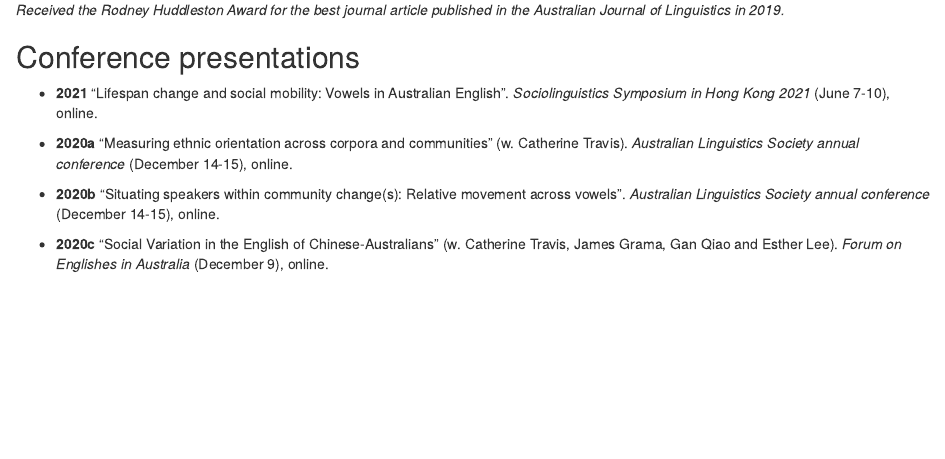
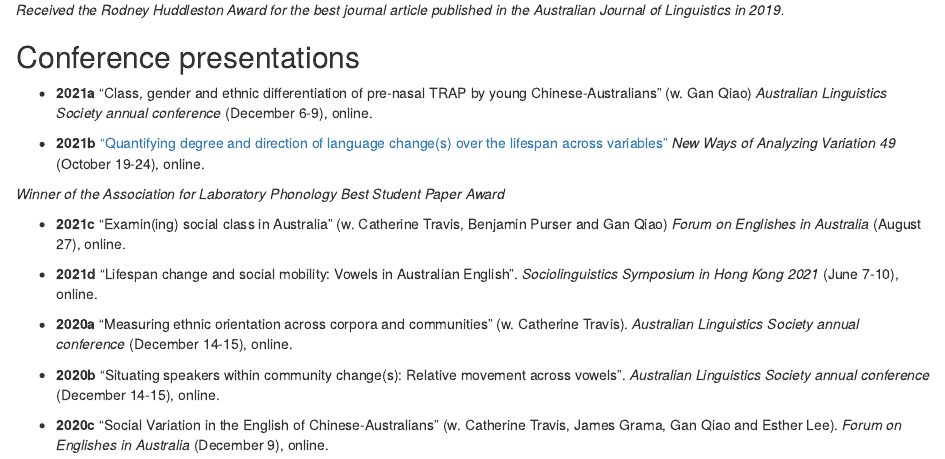
Before and after one commit to ems1010/Website, an R Markdown document (content/CV.rmd): the page in a window 1100 px wide, from 240 px down. Rendered offline with R 4.5, knitr and Pandoc, with nearby package versions.

Commit message:
Updating CV - conferences

```diff
--- a/content/CV.rmd
+++ b/content/CV.rmd
@@ -16,8 +16,15 @@ knitr::opts_chunk$set(echo = TRUE)
 *Received the Rodney Huddleston Award for the best journal article published in the Australian Journal of Linguistics in 2019.*
 
 ## Conference presentations
+* **2021a** "Class, gender and ethnic differentiation of pre-nasal TRAP by young Chinese-Australians" (w. Gan Qiao) *Australian Linguistics Society annual conference* (December 6-9), online.
 
-* **2021** “Lifespan change and social mobility: Vowels in Australian English”. *Sociolinguistics Symposium in Hong Kong 2021* (June 7-10), online.
+* **2021b** ["Quantifying degree and direction of language change(s) over the lifespan across variables"](https://youtu.be/HgGvOiXMkcg) *New Ways of Analyzing Variation 49* (October 19-24),  online.
+
+*Winner of the Association for Laboratory Phonology Best Student Paper Award*
+
+* **2021c** "Examin(ing) social class in Australia" (w. Catherine Travis, Benjamin Purser and Gan Qiao) *Forum on Englishes in Australia* (August 27), online.
+
+* **2021d** “Lifespan change and social mobility: Vowels in Australian English”. *Sociolinguistics Symposium in Hong Kong 2021* (June 7-10), online.
 
 * **2020a** 	“Measuring ethnic orientation across corpora and communities” (w. Catherine Travis). *Australian Linguistics Society annual conference* (December 14-15), online.
 
```
Also changed, not shown: content/CV.html.
